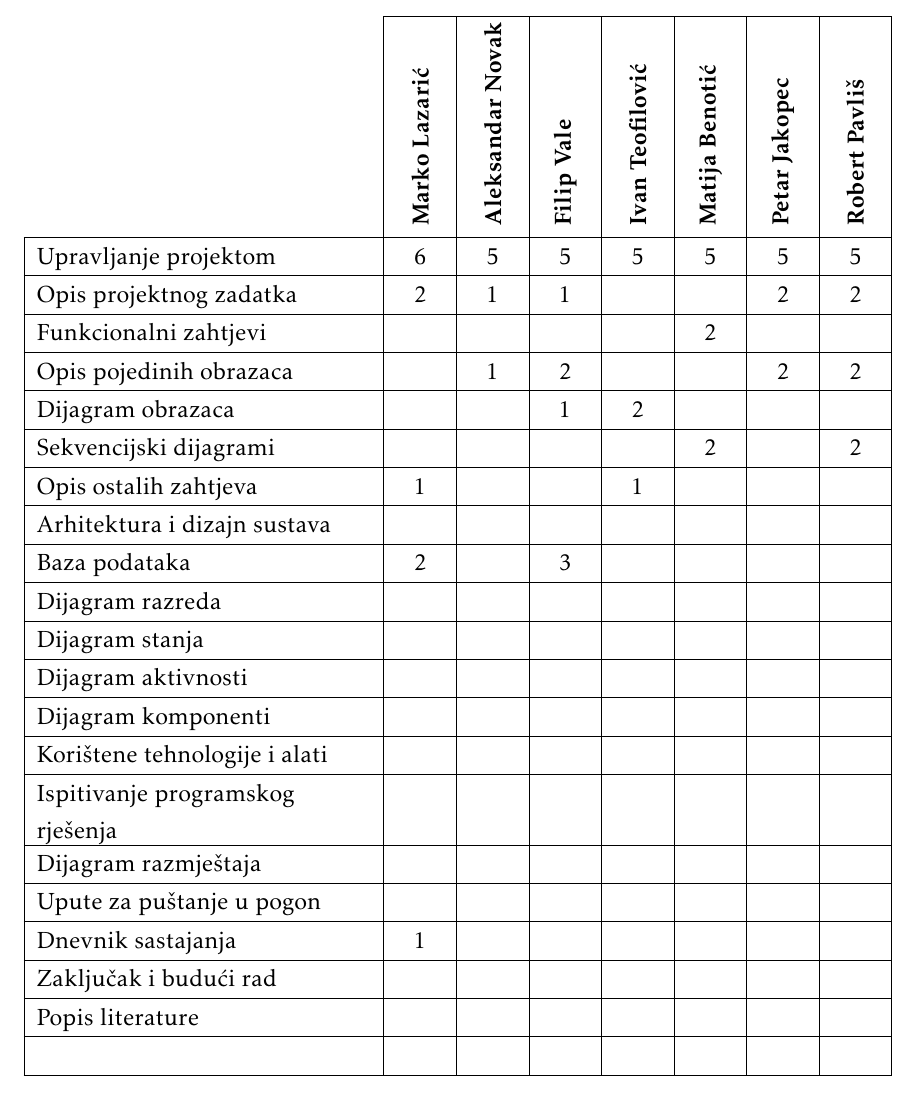
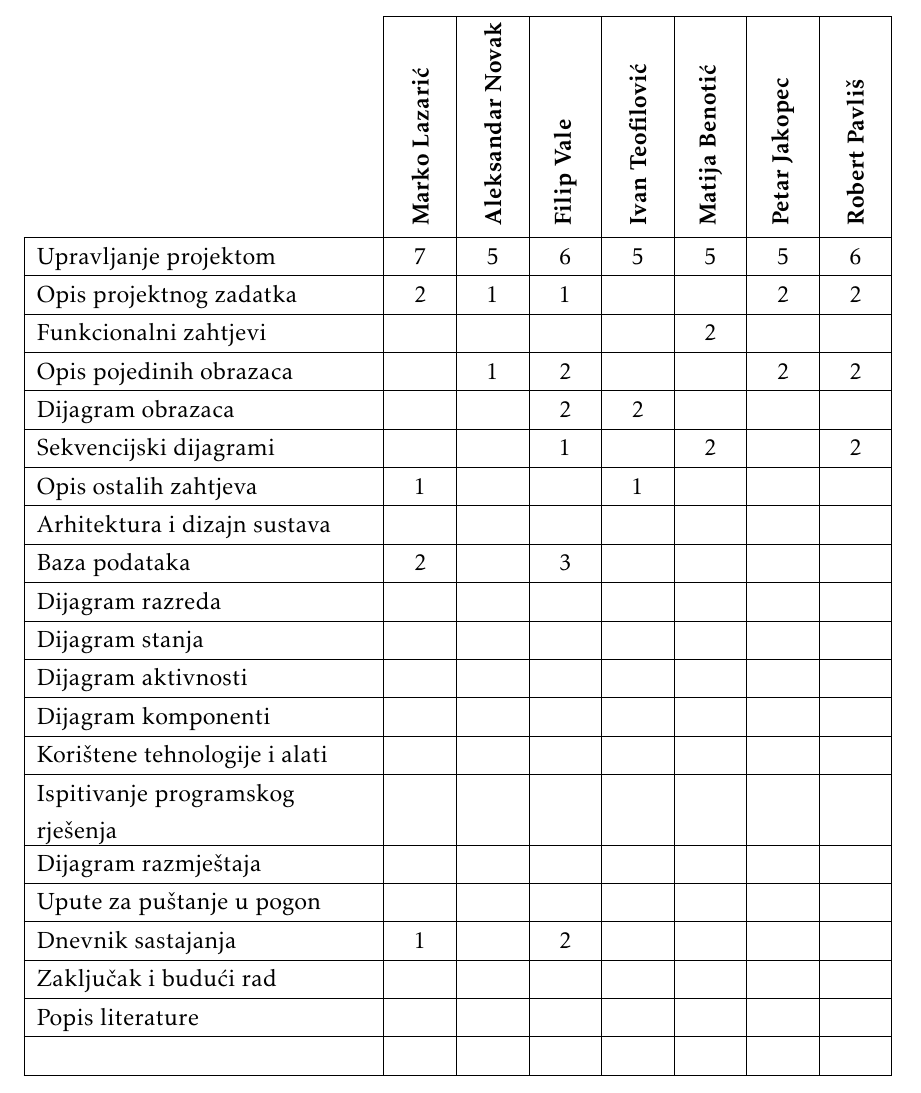
Before and after one commit to FER-Group-Projects/Manje-smece-vise-srece, a LaTeX document (dokumentacija/OPP_ProjektnaDokumentacija_v5.tex, which reads dokumentacija/Dodatak.tex): part of page 45 of 47, cut so that both start at the same text. The pictures show the PDF file dokumentacija/OPP_ProjektnaDokumentacija_v5.pdf that the author committed with the source.

Commit message:
Kontinuirano praćenje

```diff
--- a/dokumentacija/Dodatak.tex
+++ b/dokumentacija/Dodatak.tex
@@ -103,13 +103,13 @@
 
 				\endlastfoot
 
-				Upravljanje projektom 		& 6 & 5 & 5 & 5 & 5 & 5 & 5 \\ \hline
+				Upravljanje projektom 		& 7 & 5 & 6 & 5 & 5 & 5 & 6 \\ \hline
 				Opis projektnog zadatka 	& 2 & 1 & 1 &  &  & 2 & 2 \\ \hline
 
 				Funkcionalni zahtjevi       &  &  &  &  & 2 &  &  \\ \hline
 				Opis pojedinih obrazaca 	&  & 1 & 2 &  &  & 2 & 2 \\ \hline
-				Dijagram obrazaca 			&  &  & 1 & 2 &  &  &  \\ \hline
-				Sekvencijski dijagrami 		&  &  &  &  & 2 &  & 2 \\ \hline
+				Dijagram obrazaca 			&  &  & 2 & 2 &  &  &  \\ \hline
+				Sekvencijski dijagrami 		&  &  & 1 &  & 2 &  & 2 \\ \hline
 				Opis ostalih zahtjeva 		& 1 &  &  & 1 &  &  &  \\ \hline
 
 				Arhitektura i dizajn sustava	 &  &  &  &  &  &  &  \\ \hline
@@ -122,7 +122,7 @@
 				Ispitivanje programskog rješenja 	&  &  &  &  &  &  &  \\ \hline
 				Dijagram razmještaja			&  &  &  &  &  &  &  \\ \hline
 				Upute za puštanje u pogon 		&  &  &  &  &  &  &  \\ \hline
-				Dnevnik sastajanja 			& 1 &  &  &  &  &  &  \\ \hline
+				Dnevnik sastajanja 			& 1 &  & 2 &  &  &  &  \\ \hline
 				Zaključak i budući rad 		&  &  &  &  &  &  &  \\  \hline
 				Popis literature 			&  &  &  &  &  &  &  \\  \hline
 				&  &  &  &  &  &  &  \\ \hline \hline
```
Also changed, not shown: dokumentacija/Dnevnik_promjena_dokumentacije.tex (+1 -0 lines), dokumentacija/OPP_ProjektnaDokumentacija_v5.pdf.
